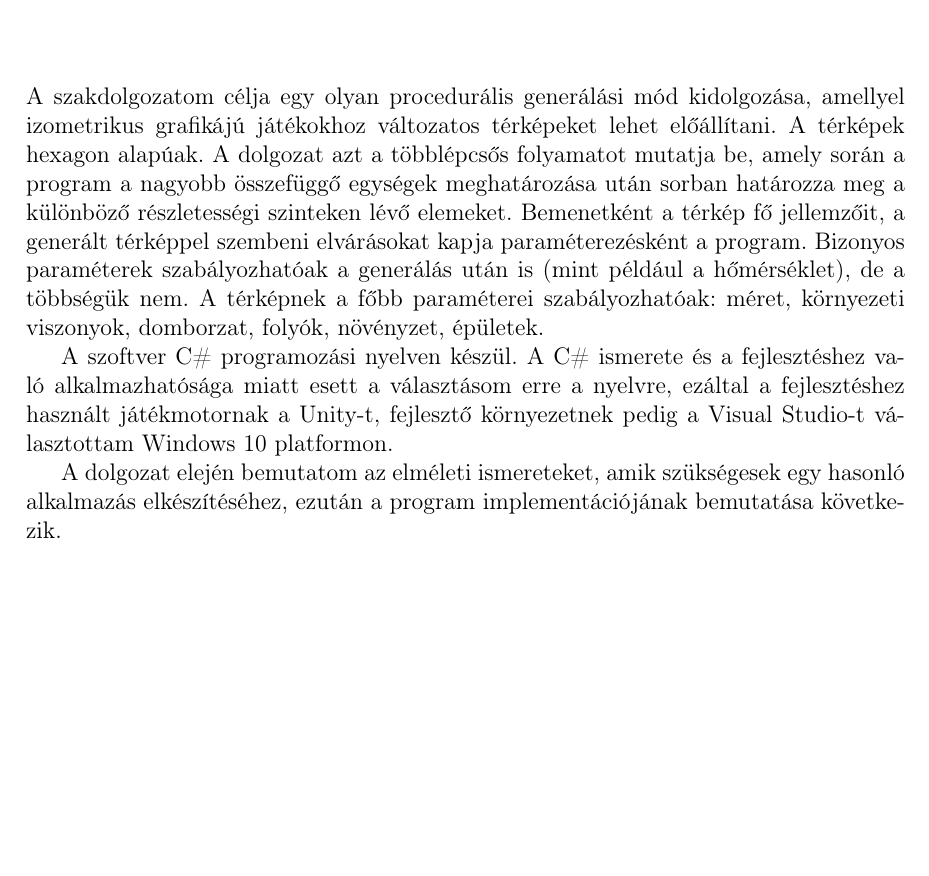
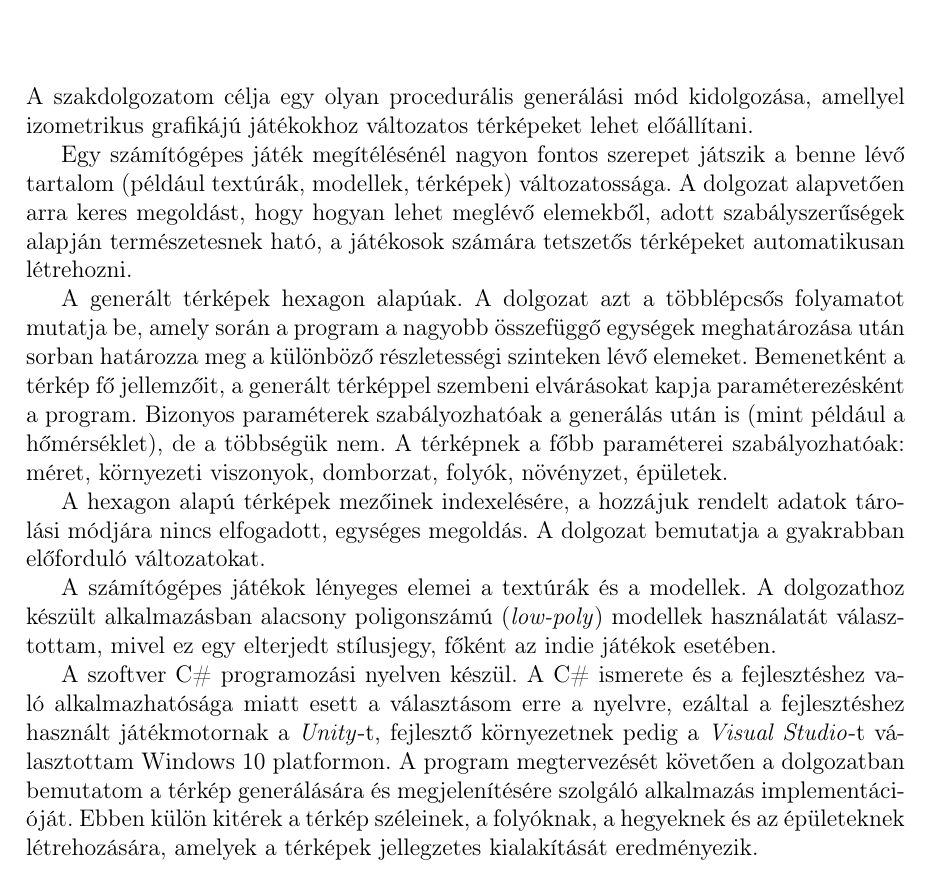
Before and after one commit to piller-imre/Szakdolgozat, a LaTeX document (dolgozat/dolgozat.tex, which reads dolgozat/fejezetek/bevezetes.tex): part of page 7 of 54, cut so that both start at the same text, the shorter picture padded with empty space. Compiled offline with pdfLaTeX.

Commit message:
Bevezetés bővítése és korrekciója

```diff
--- a/dolgozat/fejezetek/bevezetes.tex
+++ b/dolgozat/fejezetek/bevezetes.tex
@@ -1,10 +1,14 @@
 \chapter*{Bevezetés}
 \addcontentsline{toc}{chapter}{Bevezetés}
 
-A szakdolgozatom célja egy olyan procedurális generálási mód kidolgozása, amellyel izometrikus grafikájú játékokhoz változatos térképeket lehet előállítani. A térképek hexagon alapúak. A dolgozat azt a többlépcsős folyamatot mutatja be, amely során a program a nagyobb összefüggő egységek meghatározása után sorban határozza meg a különböző részletességi szinteken lévő elemeket. Bemenetként a térkép fő jellemzőit, a generált térképpel szembeni elvárásokat kapja paraméterezésként a program. Bizonyos paraméterek szabályozhatóak a generálás után is (mint például a hőmérséklet), de a többségük nem. A térképnek a főbb paraméterei szabályozhatóak: méret, környezeti viszonyok, domborzat, folyók, növényzet, épületek.
+A szakdolgozatom célja egy olyan procedurális generálási mód kidolgozása, amellyel izometrikus grafikájú játékokhoz változatos térképeket lehet előállítani.
 
-A szoftver C\# programozási nyelven készül. A C\# ismerete és a fejlesztéshez való alkalmazhatósága miatt esett a választásom erre a nyelvre, ezáltal a fejlesztéshez használt játékmotornak a Unity-t, fejlesztő környezetnek pedig a Visual Studio-t választottam Windows 10 platformon.
+Egy számítógépes játék megítélésénél nagyon fontos szerepet játszik a benne lévő tartalom (például textúrák, modellek, térképek) változatossága. A dolgozat alapvetően arra keres megoldást, hogy hogyan lehet meglévő elemekből, adott szabályszerűségek alapján természetesnek ható, a játékosok számára tetszetős térképeket automatikusan létrehozni.
 
-A dolgozat elején bemutatom az elméleti ismereteket, amik szükségesek egy hasonló alkalmazás elkészítéséhez, ezután a program implementációjának bemutatása következik.
+A generált térképek hexagon alapúak. A dolgozat azt a többlépcsős folyamatot mutatja be, amely során a program a nagyobb összefüggő egységek meghatározása után sorban határozza meg a különböző részletességi szinteken lévő elemeket. Bemenetként a térkép fő jellemzőit, a generált térképpel szembeni elvárásokat kapja paraméterezésként a program. Bizonyos paraméterek szabályozhatóak a generálás után is (mint például a hőmérséklet), de a többségük nem. A térképnek a főbb paraméterei szabályozhatóak: méret, környezeti viszonyok, domborzat, folyók, növényzet, épületek.
 
-% TODO: Érdemes lenne még néhány dolgot írni az eltervezett dolgokról, a megoldandó probléma fontosságáról.
+A hexagon alapú térképek mezőinek indexelésére, a hozzájuk rendelt adatok tárolási módjára nincs elfogadott, egységes megoldás. A dolgozat bemutatja a gyakrabban előforduló változatokat.
+
+A számítógépes játékok lényeges elemei a textúrák és a modellek. A dolgozathoz készült alkalmazásban alacsony poligonszámú (\textit{low-poly}) modellek használatát választottam, mivel ez egy elterjedt stílusjegy, főként az indie játékok esetében.
+
+A szoftver C\# programozási nyelven készül. A C\# ismerete és a fejlesztéshez való alkalmazhatósága miatt esett a választásom erre a nyelvre, ezáltal a fejlesztéshez használt játékmotornak a \textit{Unity}-t, fejlesztő környezetnek pedig a \textit{Visual Studio}-t választottam Windows 10 platformon. A program megtervezését követően a dolgozatban bemutatom a térkép generálására és megjelenítésére szolgáló alkalmazás implementációját. Ebben külön kitérek a térkép széleinek, a folyóknak, a hegyeknek és az épületeknek létrehozására, amelyek a térképek jellegzetes kialakítását eredményezik.
```
